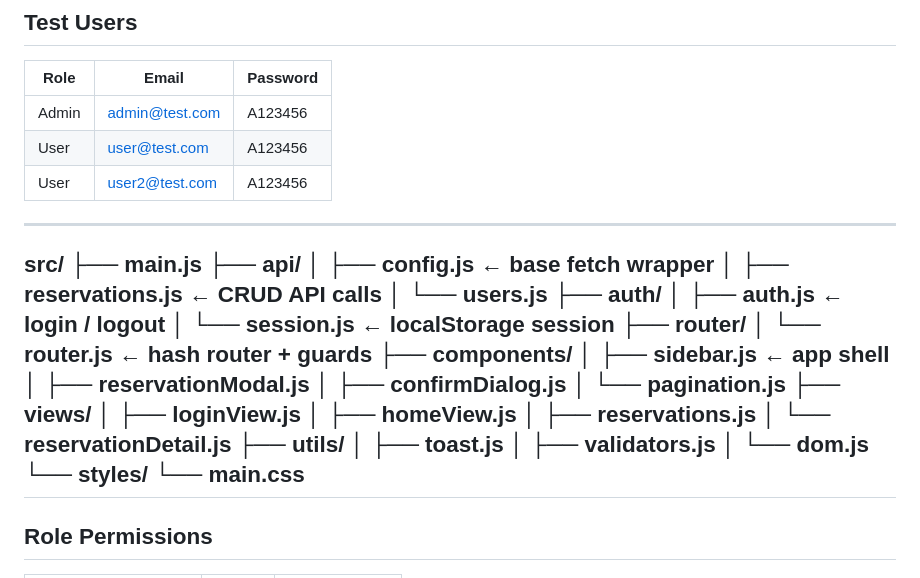
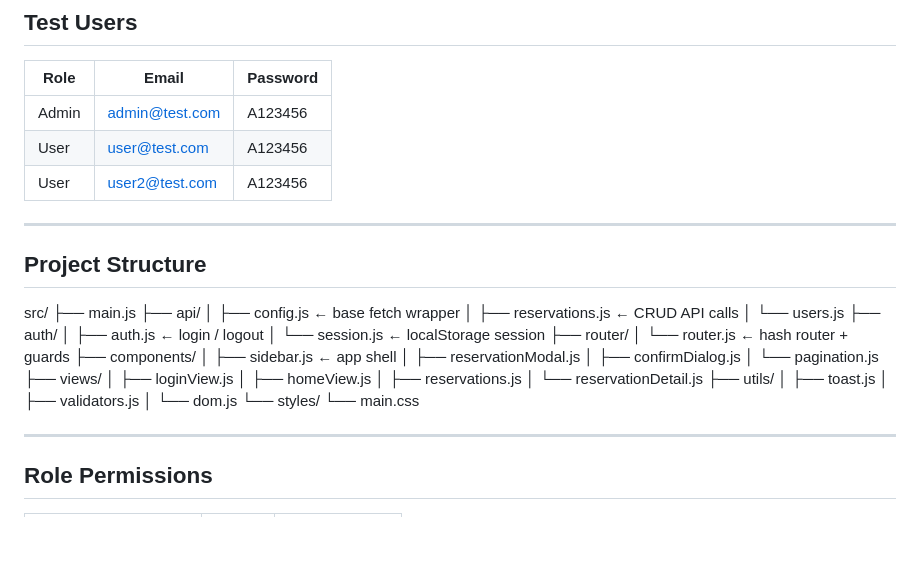
Before and after one commit to sunciaga/MoviesMan, a Markdown page: README.md, the part around the change. Drawn GitHub-style; blank space fills up the shorter version.

```diff
--- a/README.md
+++ b/README.md
@@ -56,6 +56,8 @@ npm run dev
 
 ---
 
+## Project Structure
+
 src/
 ├── main.js
 ├── api/
@@ -83,6 +85,7 @@ src/
 │   └── dom.js
 └── styles/
     └── main.css
+
 ---
 
 ## Role Permissions
```
